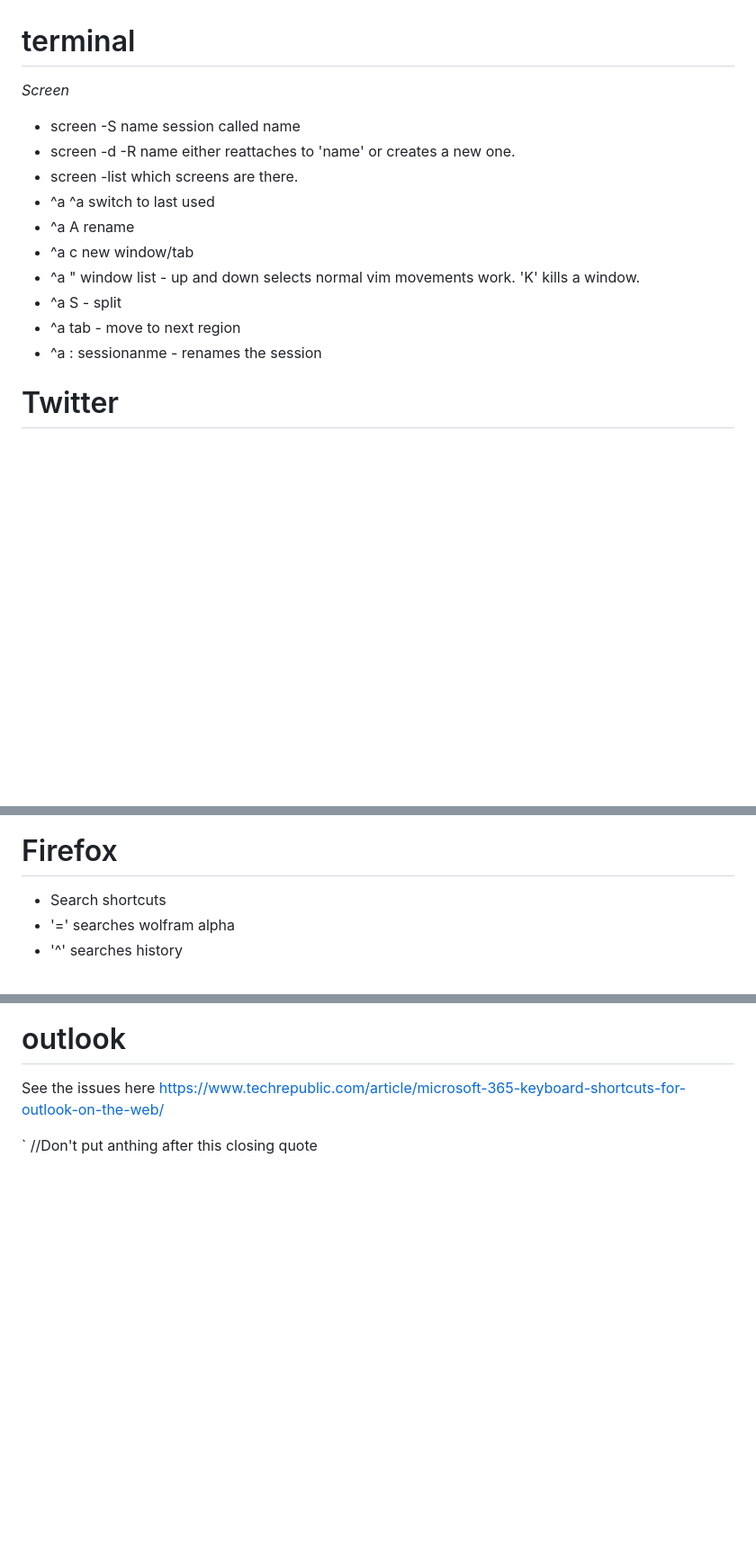
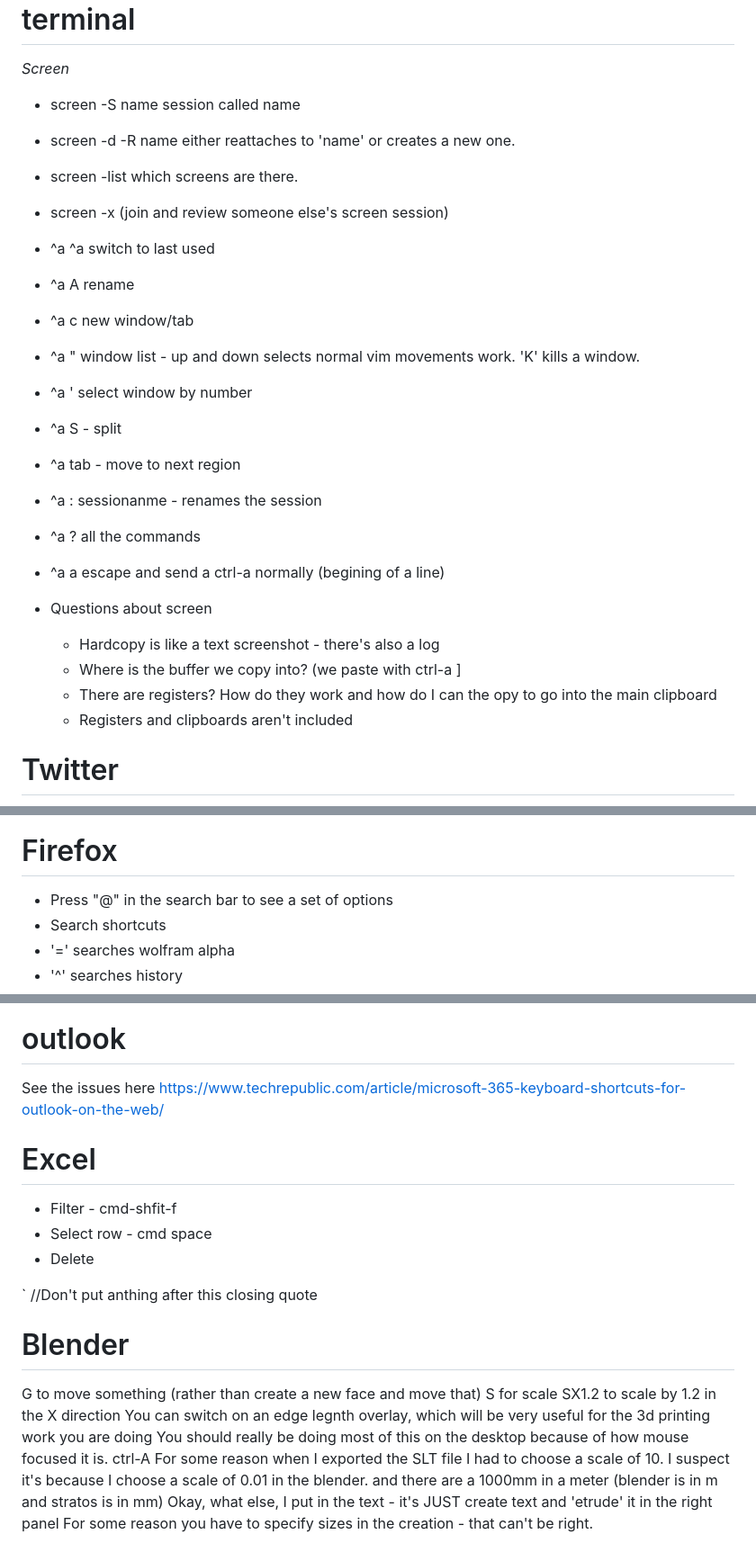
Before and after one commit to SwannedLakee/showcuts, a Markdown page: shortcuts.md, 3 parts joined by grey strips. Shown at 90% size. Rendered like a GitHub page; blank space fills up the shorter version.

Commit message:
snapshot

```diff
--- a/shortcuts.md
+++ b/shortcuts.md
@@ -6,14 +6,23 @@ _Screen_
 * screen -S name session called name
 * screen -d -R name either reattaches to 'name' or creates a new one.
 * screen -list which screens are there.
+* screen -x (join and review someone else's screen session)
 * ^a ^a switch to last used
 * ^a A rename
 * ^a c new window/tab
 * ^a " window list - up and down selects normal vim movements work. 'K' kills a window.
+* ^a ' select window by number
 * ^a S - split
 * ^a tab - move to next region
 * ^a : sessionanme - renames the session
+* ^a ? all the commands
+* ^a a escape and send a ctrl-a normally (begining of a line)
 
+* Questions about screen
+    * Hardcopy is like a text screenshot - there's also a log
+    * Where is the buffer we copy into? (we paste with ctrl-a ]
+    * There are registers? How do they work and how do I can the opy to go into the main clipboard
+    * Registers and clipboards aren't included
 
 
 
@@ -22,6 +31,7 @@ _Screen_
 
 
 # Firefox
+* Press "@" in the search bar to see a set of options
 * Search shortcuts
 * '=' searches wolfram alpha
 * '^' searches history
@@ -297,5 +307,22 @@ Enter or exit full screen Control-Command-F
 See the issues here
 https://www.techrepublic.com/article/microsoft-365-keyboard-shortcuts-for-outlook-on-the-web/
 
+# Excel
+* Filter - cmd-shfit-f
+* Select row - cmd space
+* Delete
 
 ` //Don't put anthing after this closing quote
+
+
+
+# Blender
+G to move something (rather than create a new face and move that)
+S for scale
+SX1.2 to scale by 1.2 in the X direction
+You can switch on an edge legnth overlay, which will be very useful for the 3d printing work you are doing
+You should really be doing most of this on the desktop because of how mouse focused it is.
+ctrl-A
+For some reason when I exported the SLT file I had to choose a scale of 10. I suspect it's because I choose a scale of 0.01 in the blender. and there are a 1000mm in a meter (blender is in m and stratos is in mm)
+Okay, what else, I put in the text - it's JUST  create text and 'etrude' it in the right panel
+For some reason you have to specify sizes in the creation - that can't be right.
```
